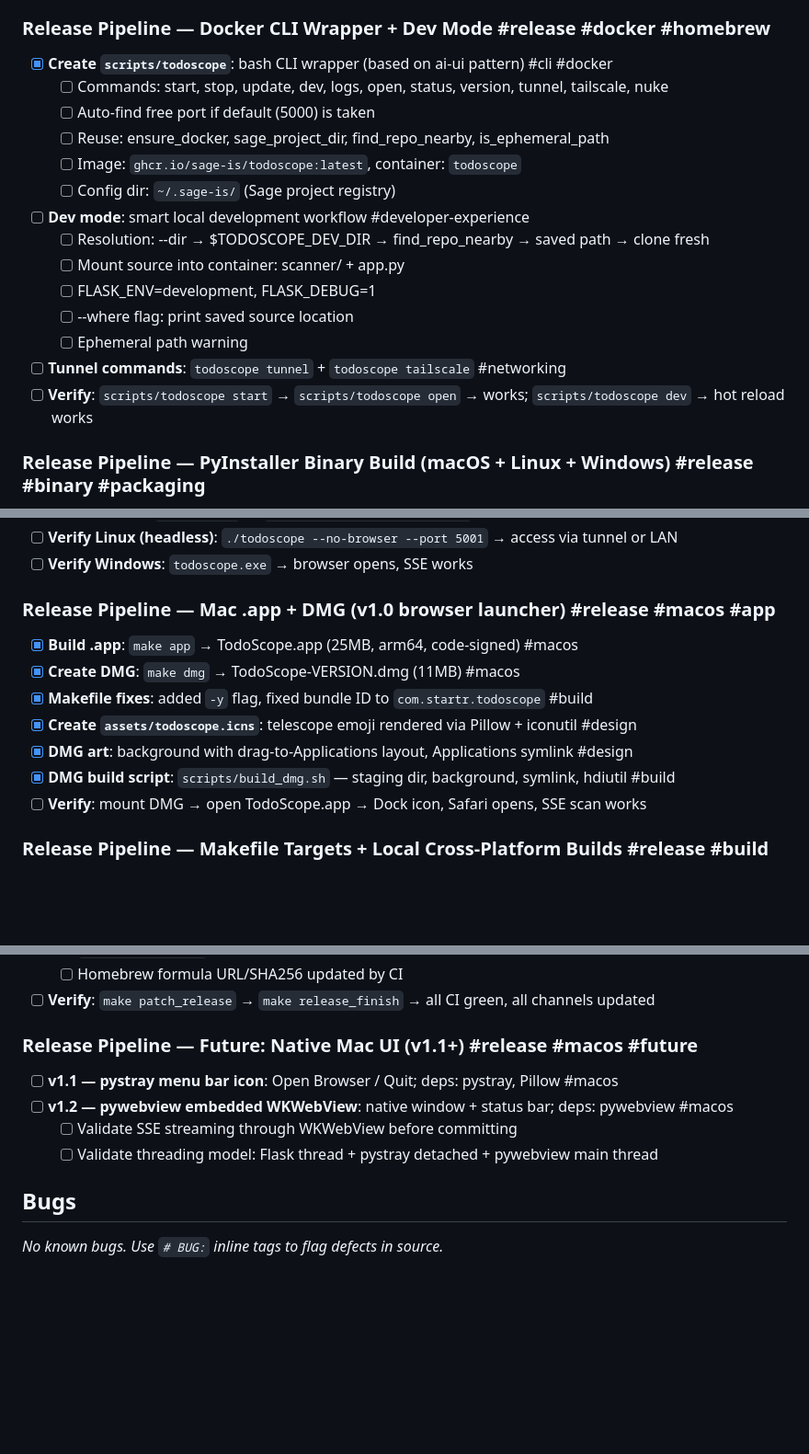
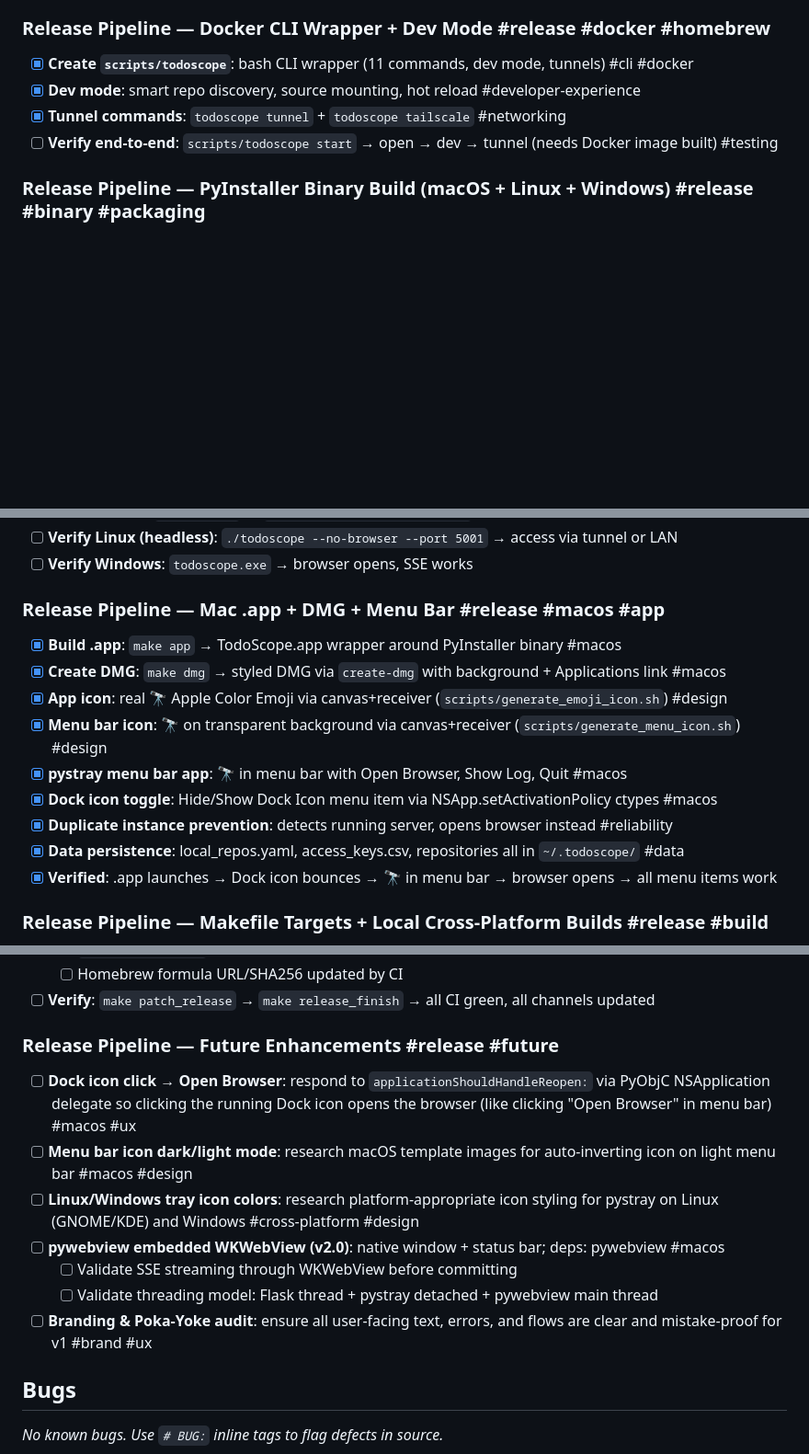
Before and after one commit to Startr/WEB-MCPO-Repo_scanner, a Markdown page: TODO.md, 3 parts joined by grey strips. Shown at 92% size. GitHub-like rendering; blank space fills up the shorter version.

Commit message:
docs: update README + TODO.md for v1.0 release readiness
README:
- Title: 🔭 TodoScope (was "TODO Scanner v0.0.1")
- Added install methods: standalone binary, macOS .app, pip/uv
- Existing: Docker, CapRover, local dev, Cloudflare tunnel

TODO.md:
- Marked all completed release pipeline items (pystray menu bar, DMG,
  icon generator, cross-platform builds, release script, data persistence)
- Added backlog: Dock click → Open Browser via NSApplication delegate,
  dark/light mode icon research, Linux/Windows tray colors, Poka-Yoke audit
- Cleaned up stale subtask checkboxes

Co-Authored-By: Torvalds Unit 404 <torvalds.unit.404@sage.is>

```diff
--- a/TODO.md
+++ b/TODO.md
@@ -135,20 +135,10 @@ The one-line pitch is: *"See every TODO across all your repos. The awareness lay
 
 ### Release Pipeline — Docker CLI Wrapper + Dev Mode #release #docker #homebrew
 
-- [x] **Create `scripts/todoscope`**: bash CLI wrapper (based on ai-ui pattern) #cli #docker
-  - [ ] Commands: start, stop, update, dev, logs, open, status, version, tunnel, tailscale, nuke
-  - [ ] Auto-find free port if default (5000) is taken
-  - [ ] Reuse: ensure_docker, sage_project_dir, find_repo_nearby, is_ephemeral_path
-  - [ ] Image: `ghcr.io/sage-is/todoscope:latest`, container: `todoscope`
-  - [ ] Config dir: `~/.sage-is/` (Sage project registry)
-- [ ] **Dev mode**: smart local development workflow #developer-experience
-  - [ ] Resolution: --dir → $TODOSCOPE_DEV_DIR → find_repo_nearby → saved path → clone fresh
-  - [ ] Mount source into container: scanner/ + app.py
-  - [ ] FLASK_ENV=development, FLASK_DEBUG=1
-  - [ ] --where flag: print saved source location
-  - [ ] Ephemeral path warning
-- [ ] **Tunnel commands**: `todoscope tunnel` + `todoscope tailscale` #networking
-- [ ] **Verify**: `scripts/todoscope start` → `scripts/todoscope open` → works; `scripts/todoscope dev` → hot reload works
+- [x] **Create `scripts/todoscope`**: bash CLI wrapper (11 commands, dev mode, tunnels) #cli #docker
+- [x] **Dev mode**: smart repo discovery, source mounting, hot reload #developer-experience
+- [x] **Tunnel commands**: `todoscope tunnel` + `todoscope tailscale` #networking
+- [ ] **Verify end-to-end**: `scripts/todoscope start` → open → dev → tunnel (needs Docker image built) #testing
 
 ### Release Pipeline — PyInstaller Binary Build (macOS + Linux + Windows) #release #binary #packaging
 
@@ -162,15 +152,17 @@ The one-line pitch is: *"See every TODO across all your repos. The awareness lay
 - [ ] **Verify Linux (headless)**: `./todoscope --no-browser --port 5001` → access via tunnel or LAN
 - [ ] **Verify Windows**: `todoscope.exe` → browser opens, SSE works
 
-### Release Pipeline — Mac .app + DMG (v1.0 browser launcher) #release #macos #app
+### Release Pipeline — Mac .app + DMG + Menu Bar #release #macos #app
 
-- [x] **Build .app**: `make app` → TodoScope.app (25MB, arm64, code-signed) #macos
-- [x] **Create DMG**: `make dmg` → TodoScope-VERSION.dmg (11MB) #macos
-- [x] **Makefile fixes**: added `-y` flag, fixed bundle ID to `com.startr.todoscope` #build
-- [x] **Create `assets/todoscope.icns`**: telescope emoji rendered via Pillow + iconutil #design
-- [x] **DMG art**: background with drag-to-Applications layout, Applications symlink #design
-- [x] **DMG build script**: `scripts/build_dmg.sh` — staging dir, background, symlink, hdiutil #build
-- [ ] **Verify**: mount DMG → open TodoScope.app → Dock icon, Safari opens, SSE scan works
+- [x] **Build .app**: `make app` → TodoScope.app wrapper around PyInstaller binary #macos
+- [x] **Create DMG**: `make dmg` → styled DMG via `create-dmg` with background + Applications link #macos
+- [x] **App icon**: real 🔭 Apple Color Emoji via canvas+receiver (`scripts/generate_emoji_icon.sh`) #design
+- [x] **Menu bar icon**: 🔭 on transparent background via canvas+receiver (`scripts/generate_menu_icon.sh`) #design
+- [x] **pystray menu bar app**: 🔭 in menu bar with Open Browser, Show Log, Quit #macos
+- [x] **Dock icon toggle**: Hide/Show Dock Icon menu item via NSApp.setActivationPolicy ctypes #macos
+- [x] **Duplicate instance prevention**: detects running server, opens browser instead #reliability
+- [x] **Data persistence**: local_repos.yaml, access_keys.csv, repositories all in `~/.todoscope/` #data
+- [x] **Verified**: .app launches → Dock icon bounces → 🔭 in menu bar → browser opens → all menu items work
 
 ### Release Pipeline — Makefile Targets + Local Cross-Platform Builds #release #build
 
@@ -209,12 +201,15 @@ The one-line pitch is: *"See every TODO across all your repos. The awareness lay
   - [ ] Homebrew formula URL/SHA256 updated by CI
 - [ ] **Verify**: `make patch_release` → `make release_finish` → all CI green, all channels updated
 
-### Release Pipeline — Future: Native Mac UI (v1.1+) #release #macos #future
+### Release Pipeline — Future Enhancements #release #future
 
-- [ ] **v1.1 — pystray menu bar icon**: Open Browser / Quit; deps: pystray, Pillow #macos
-- [ ] **v1.2 — pywebview embedded WKWebView**: native window + status bar; deps: pywebview #macos
+- [ ] **Dock icon click → Open Browser**: respond to `applicationShouldHandleReopen:` via PyObjC NSApplication delegate so clicking the running Dock icon opens the browser (like clicking "Open Browser" in menu bar) #macos #ux
+- [ ] **Menu bar icon dark/light mode**: research macOS template images for auto-inverting icon on light menu bar #macos #design
+- [ ] **Linux/Windows tray icon colors**: research platform-appropriate icon styling for pystray on Linux (GNOME/KDE) and Windows #cross-platform #design
+- [ ] **pywebview embedded WKWebView (v2.0)**: native window + status bar; deps: pywebview #macos
   - [ ] Validate SSE streaming through WKWebView before committing
   - [ ] Validate threading model: Flask thread + pystray detached + pywebview main thread
+- [ ] **Branding & Poka-Yoke audit**: ensure all user-facing text, errors, and flows are clear and mistake-proof for v1 #brand #ux
 
 ## Bugs
 
```
Also changed, not shown: README.md (+25 -3 lines).
